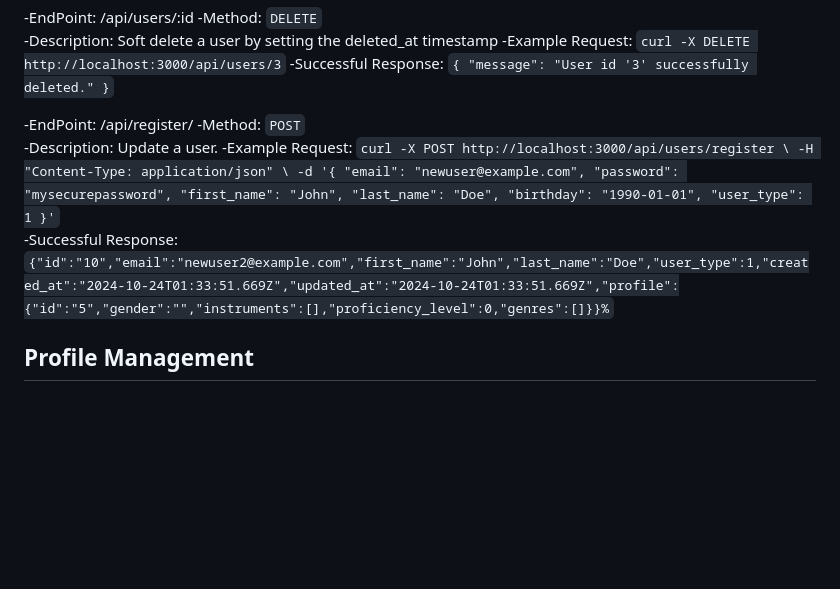
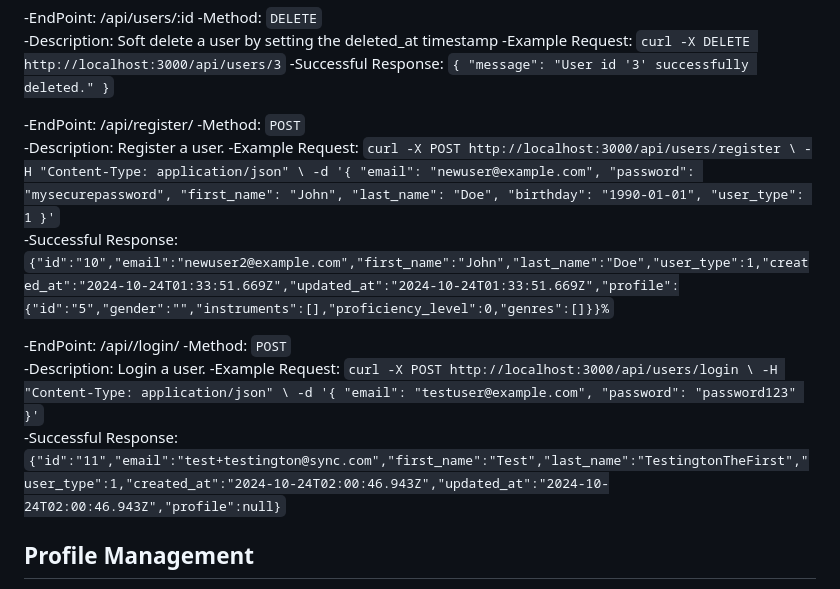
Before and after one commit to CSCI-441-FALL-TEAM-A/Sync, a Markdown page: README.md, the part around the change. Rendered like a GitHub page; blank space fills up the shorter version.

```diff
--- a/README.md
+++ b/README.md
@@ -392,7 +392,7 @@ Operations to manager users in the Sync system, including creating, reading, upd
 
 -EndPoint: /api/register/
 -Method:  `POST`<br/>
--Description: Update a user.
+-Description: Register a user.
 -Example Request: `curl -X POST http://localhost:3000/api/users/register \
 -H "Content-Type: application/json" \
 -d '{
@@ -404,6 +404,17 @@ Operations to manager users in the Sync system, including creating, reading, upd
   "user_type": 1
 }'`<br/>
 -Successful Response: `{"id":"10","email":"newuser2@example.com","first_name":"John","last_name":"Doe","user_type":1,"created_at":"2024-10-24T01:33:51.669Z","updated_at":"2024-10-24T01:33:51.669Z","profile":{"id":"5","gender":"","instruments":[],"proficiency_level":0,"genres":[]}}%`<br/>
+
+-EndPoint: /api//login/
+-Method:  `POST`<br/>
+-Description: Login a user.
+-Example Request: `curl -X POST http://localhost:3000/api/users/login \
+-H "Content-Type: application/json" \
+-d '{
+  "email": "testuser@example.com",
+  "password": "password123"
+}'`<br/>
+-Successful Response: `{"id":"11","email":"test+testington@sync.com","first_name":"Test","last_name":"TestingtonTheFirst","user_type":1,"created_at":"2024-10-24T02:00:46.943Z","updated_at":"2024-10-24T02:00:46.943Z","profile":null}`<br/>
 
 ## Profile Management<br/>
 Operations to manager profiles in the Sync system, including creating, reading, updating, and deleting profiles.<br/>
```
